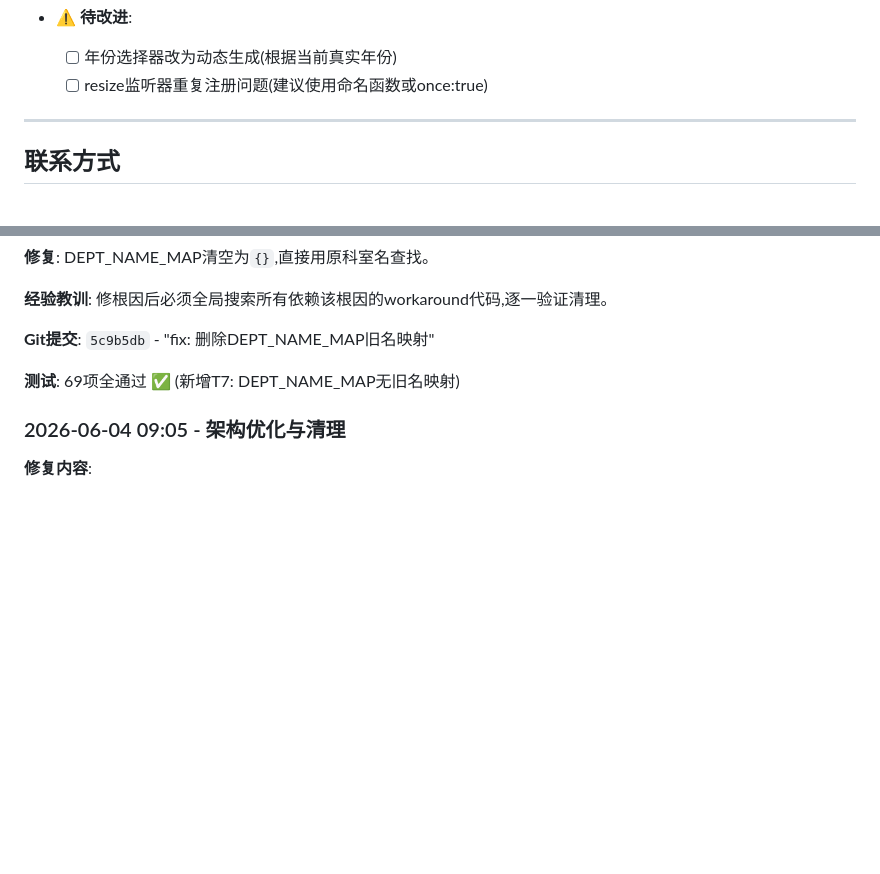
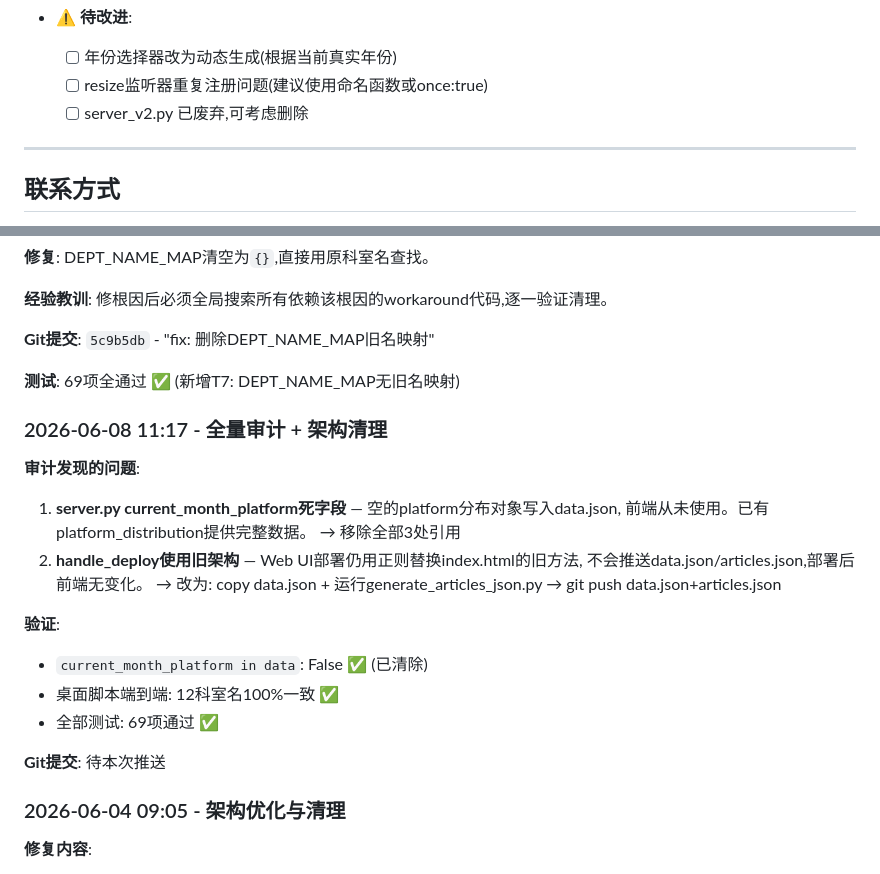
Before and after one commit to kimiwayde-xu/csair-dashboard, a Markdown page: CLAUDE.md, 2 parts joined by grey strips. GitHub-like rendering; blank space fills up the shorter version.

Commit message:
docs: CLAUDE.md同步全量审计修复(current_month_platform+handle_deploy)

```diff
--- a/CLAUDE.md
+++ b/CLAUDE.md
@@ -318,6 +318,7 @@ python3 -m http.server 8080
 - ⚠️ **待改进**:
   - [ ] 年份选择器改为动态生成(根据当前真实年份)
   - [ ] resize监听器重复注册问题(建议使用命名函数或once:true)
+  - [ ] server_v2.py 已废弃,可考虑删除
 
 ---
 
@@ -375,6 +376,23 @@ articles.json和data.json的科室名已100%一致,但前端DEPT_NAME_MAP丢失
 
 **测试**: 69项全通过 ✅ (新增T7: DEPT_NAME_MAP无旧名映射)
 
+### 2026-06-08 11:17 - 全量审计 + 架构清理
+
+**审计发现的问题**:
+1. **server.py current_month_platform死字段** — 空的platform分布对象写入data.json,
+   前端从未使用。已有platform_distribution提供完整数据。
+   → 移除全部3处引用
+2. **handle_deploy使用旧架构** — Web UI部署仍用正则替换index.html的旧方法,
+   不会推送data.json/articles.json,部署后前端无变化。
+   → 改为: copy data.json + 运行generate_articles_json.py → git push data.json+articles.json
+
+**验证**:
+- `current_month_platform in data`: False ✅ (已清除)
+- 桌面脚本端到端: 12科室名100%一致 ✅
+- 全部测试: 69项通过 ✅
+
+**Git提交**: 待本次推送
+
 ### 2026-06-04 09:05 - 架构优化与清理
 **修复内容**:
 1. **修复数据不更新问题** - 改为fetch动态加载data.json(之前硬编码在HTML中)
```
